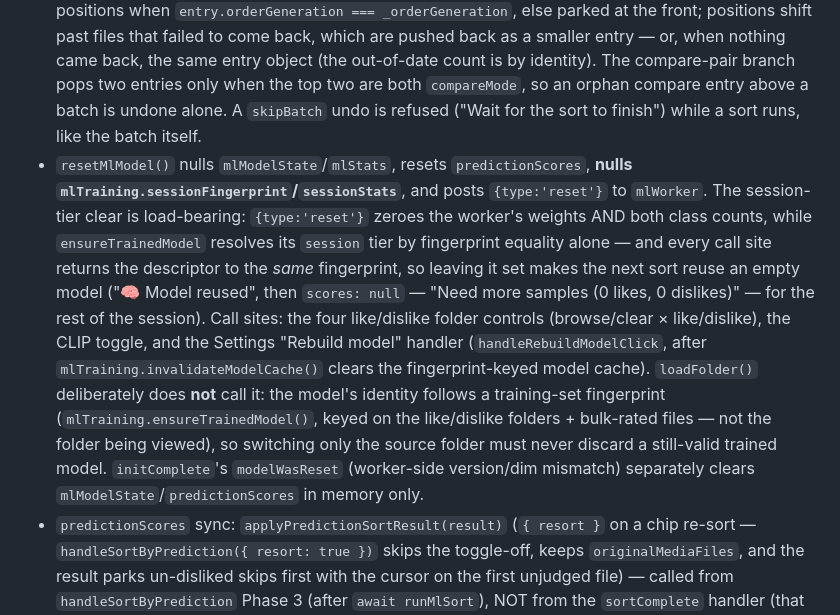
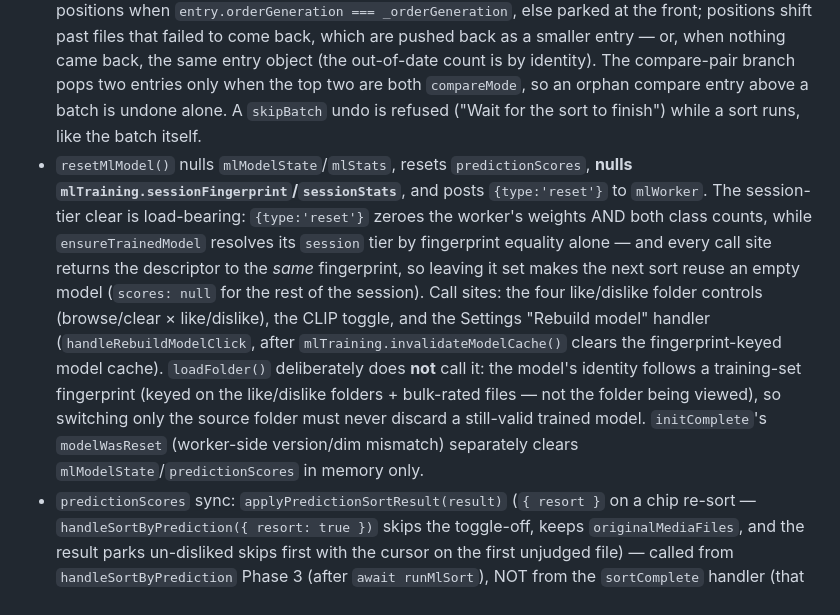
Before and after one commit to GoodAlex223/media-viewer, a Markdown page: CLAUDE.md, the part around one of its changes. Drawn GitHub-style.

Commit message:
docs(claude-md): Detected Patterns second pass - apply the plan's keep lists as written (G5 T7b)
Co-Authored-By: Claude Opus 5.5 (1M context) <noreply@anthropic.com>

```diff
--- a/CLAUDE.md
+++ b/CLAUDE.md
@@ -123,5 +123,5 @@ Entry shape: `- [ ] **Short title** — body with context, cross-refs, affected
 - Compare-pair undo: history entries tagged `compareMode:true`; `handleCancel()` checks bulk-rating undo FIRST (`lastMove.bothGood || lastMove.bothBad` → `undoBulkRating`), then compare-pair. A `skipBatch` entry (bulk dislike) goes to `_undoSkipBatch` beside the bulk check: exact original positions when `entry.orderGeneration === _orderGeneration`, else parked at the front; positions shift past files that failed to come back, which are pushed back as a smaller entry — or, when nothing came back, the same entry object (the out-of-date count is by identity). The compare-pair branch pops two entries only when the top two are both `compareMode`, so an orphan compare entry above a batch is undone alone. A `skipBatch` undo is refused ("Wait for the sort to finish") while a sort runs, like the batch itself.
-- `resetMlModel()` nulls `mlModelState`/`mlStats`, resets `predictionScores`, **nulls `mlTraining.sessionFingerprint`/`sessionStats`**, and posts `{type:'reset'}` to `mlWorker`. The session-tier clear is load-bearing: `{type:'reset'}` zeroes the worker's weights AND both class counts, while `ensureTrainedModel` resolves its `session` tier by fingerprint equality alone — and every call site returns the descriptor to the *same* fingerprint, so leaving it set makes the next sort reuse an empty model ("🧠 Model reused", then `scores: null` — "Need more samples (0 likes, 0 dislikes)" — for the rest of the session). Call sites: the four like/dislike folder controls (browse/clear × like/dislike), the CLIP toggle, and the Settings "Rebuild model" handler (`handleRebuildModelClick`, after `mlTraining.invalidateModelCache()` clears the fingerprint-keyed model cache). `loadFolder()` deliberately does **not** call it: the model's identity follows a training-set fingerprint (`mlTraining.ensureTrainedModel()`, keyed on the like/dislike folders + bulk-rated files — not the folder being viewed), so switching only the source folder must never discard a still-valid trained model. `initComplete`'s `modelWasReset` (worker-side version/dim mismatch) separately clears `mlModelState`/`predictionScores` in memory only.
+- `resetMlModel()` nulls `mlModelState`/`mlStats`, resets `predictionScores`, **nulls `mlTraining.sessionFingerprint`/`sessionStats`**, and posts `{type:'reset'}` to `mlWorker`. The session-tier clear is load-bearing: `{type:'reset'}` zeroes the worker's weights AND both class counts, while `ensureTrainedModel` resolves its `session` tier by fingerprint equality alone — and every call site returns the descriptor to the *same* fingerprint, so leaving it set makes the next sort reuse an empty model (`scores: null` for the rest of the session). Call sites: the four like/dislike folder controls (browse/clear × like/dislike), the CLIP toggle, and the Settings "Rebuild model" handler (`handleRebuildModelClick`, after `mlTraining.invalidateModelCache()` clears the fingerprint-keyed model cache). `loadFolder()` deliberately does **not** call it: the model's identity follows a training-set fingerprint (keyed on the like/dislike folders + bulk-rated files — not the folder being viewed), so switching only the source folder must never discard a still-valid trained model. `initComplete`'s `modelWasReset` (worker-side version/dim mismatch) separately clears `mlModelState`/`predictionScores` in memory only.
 - `predictionScores` sync: `applyPredictionSortResult(result)` (`{ resort }` on a chip re-sort — `handleSortByPrediction({ resort: true })` skips the toggle-off, keeps `originalMediaFiles`, and the result parks un-disliked skips first with the cursor on the first unjudged file) — called from `handleSortByPrediction` Phase 3 (after `await runMlSort`), NOT from the `sortComplete` handler (that only resolves the pending promise) — writes `result.scores` (filename→score) into `predictionScores` before reassigning `mediaFiles`, so badges match the sorted order (guarded `if (result.scores)`).
 
 **Index Management**: `moveCurrentFile()` wraps to 0 on the last file; `removeFileFromList()` caps to length-1; folder loads / sorts / mode switches reset to 0 (a chip re-sort lands on the first unjudged file).
```
Also changed, not shown: other parts of CLAUDE.md (+5 -5 lines), 1 other file.
